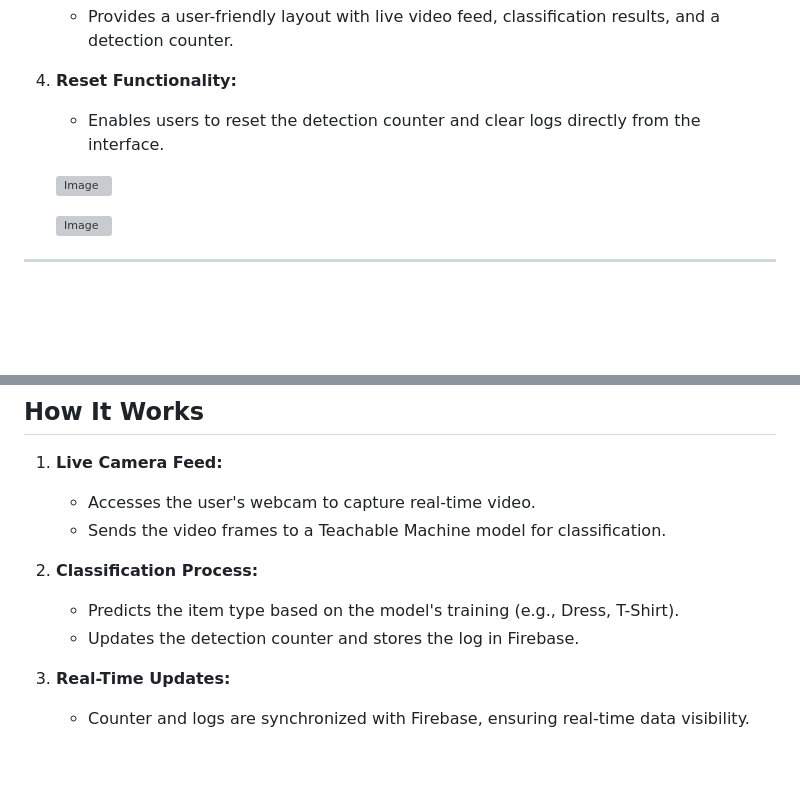
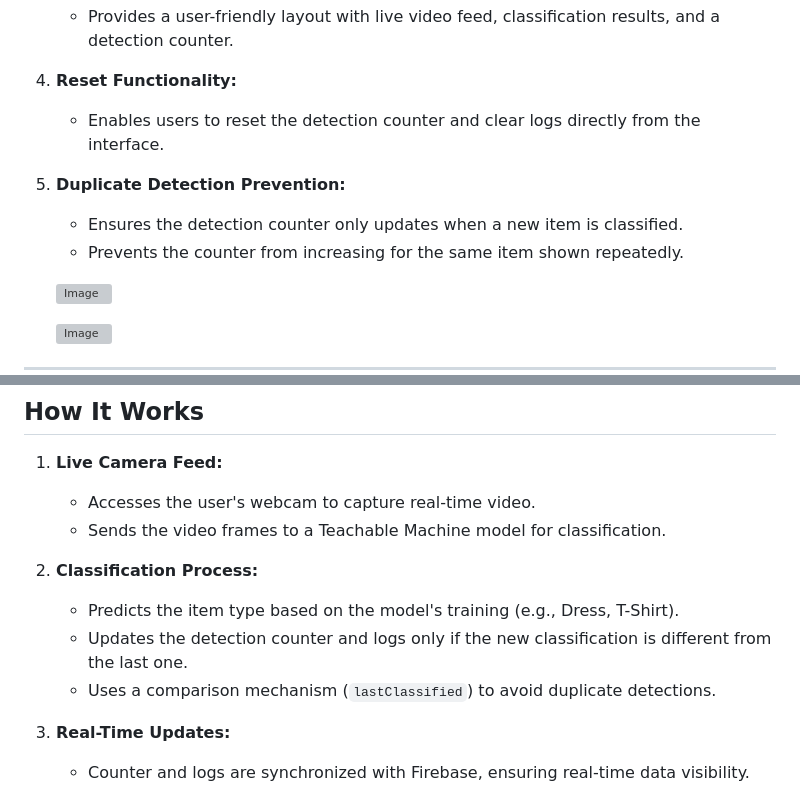
Before and after one commit to SaraSadik651387/Fashion-Classifier, a Markdown page: README.md, 2 parts joined by grey strips. Rendered like a GitHub page; blank space fills up the shorter version; grey boxes are pictures that could not be loaded.

```diff
--- a/README.md
+++ b/README.md
@@ -19,6 +19,11 @@ The **Fashion Classifier** is a web-based application that uses AI to classify f
 4. **Reset Functionality:**
    - Enables users to reset the detection counter and clear logs directly from the interface.
 
+5. **Duplicate Detection Prevention:**
+   - Ensures the detection counter only updates when a new item is classified.
+   - Prevents the counter from increasing for the same item shown repeatedly.
+
+
    ![Image](https://github.com/user-attachments/assets/7ac37df4-8696-4bf0-8878-b06e9aeaf271)
 
    ![Image](https://github.com/user-attachments/assets/be339ad8-fc86-46bf-9555-84a4bcac477c)
@@ -33,7 +38,8 @@ The **Fashion Classifier** is a web-based application that uses AI to classify f
 
 2. **Classification Process:**
    - Predicts the item type based on the model's training (e.g., Dress, T-Shirt).
-   - Updates the detection counter and stores the log in Firebase.
+   - Updates the detection counter and logs only if the new classification is different from the last one.
+   - Uses a comparison mechanism (`lastClassified`) to avoid duplicate detections.
 
 3. **Real-Time Updates:**
    - Counter and logs are synchronized with Firebase, ensuring real-time data visibility.
```
